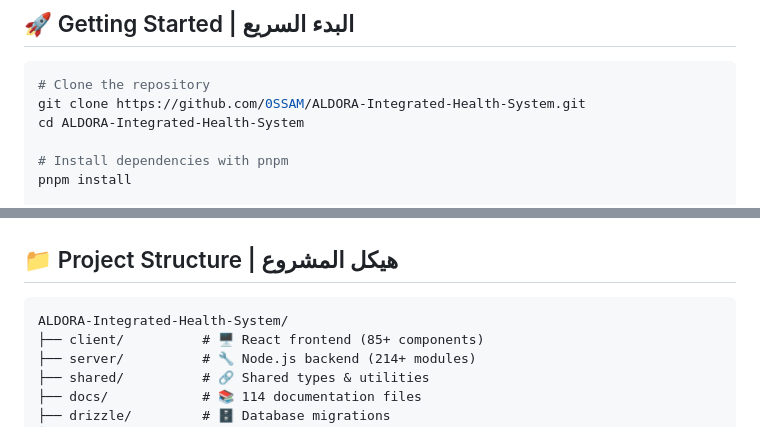
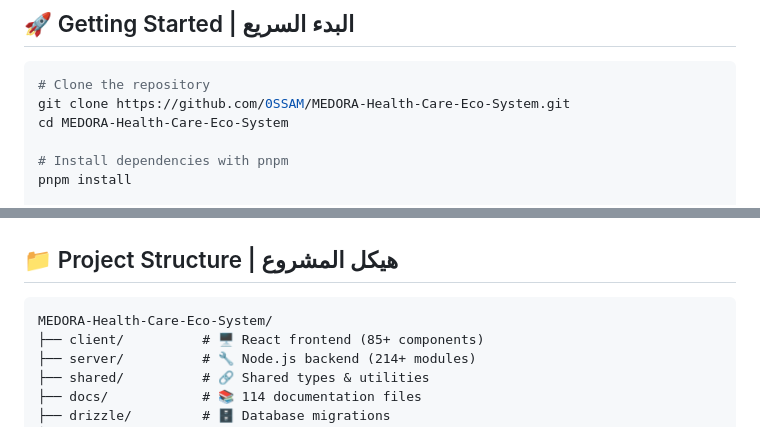
Before and after one commit to 0SSAM/ALDORA-Integrated-Health-System, a Markdown page: README.md, 2 parts joined by grey strips. Drawn GitHub-style.

Commit message:
docs: point README badges and clone URL to the new repository slug

````diff
--- a/README.md
+++ b/README.md
@@ -151,8 +151,8 @@ MEDORA is designed to help healthcare operators **see the whole operation, act w
 
 ```bash
 # Clone the repository
-git clone https://github.com/0SSAM/ALDORA-Integrated-Health-System.git
-cd ALDORA-Integrated-Health-System
+git clone https://github.com/0SSAM/MEDORA-Health-Care-Eco-System.git
+cd MEDORA-Health-Care-Eco-System
 
 # Install dependencies with pnpm
 pnpm install
@@ -170,7 +170,7 @@ pnpm build
 ## 📁 Project Structure | هيكل المشروع
 
 ```
-ALDORA-Integrated-Health-System/
+MEDORA-Health-Care-Eco-System/
 ├── client/          # 🖥️ React frontend (85+ components)
 ├── server/          # 🔧 Node.js backend (214+ modules)
 ├── shared/          # 🔗 Shared types & utilities
````
Also changed, not shown: other parts of README.md (+3 -3 lines).
